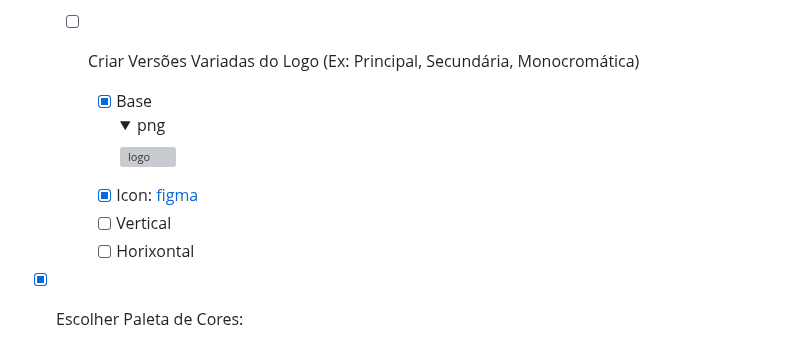
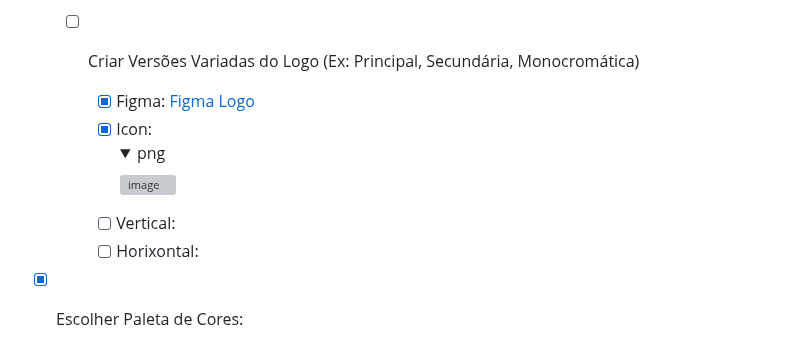
Before and after one commit to brunovjk/ShopScan, a Markdown page: checklist_projeto.md, the part around the change. GitHub-like rendering; folded sections open; grey boxes are pictures that could not be loaded.

Commit message:
Logo Icon Principal, Secundária, Monocromática

```diff
--- a/checklist_projeto.md
+++ b/checklist_projeto.md
@@ -19,12 +19,10 @@
           - ShopScan: Precisão Garantida em Cada Compra.
   - [ ] Criar Versões Variadas do Logo (Ex: Principal, Secundária, Monocromática)
 
-      - [x] Base
-            <details><summary>png</summary>![logo](https://github.com/brunovjk/ShopScan/assets/95647348/30cd5000-ed9f-4a03-bf8c-ddd7217d1a40)</details>
-       - [x] Icon:
-             [figma](https://www.figma.com/file/3m6xt4aIb66zcDF8L2VEqC/ShopScan---Design-System?type=design&node-id=2303-66&mode=design)
-       - [ ] Vertical
-       - [ ] Horixontal
+       - [x] Figma:  [Figma Logo](https://www.figma.com/file/3m6xt4aIb66zcDF8L2VEqC/ShopScan---Design-System?type=design&node-id=2303-66&mode=design)
+       - [x] Icon: <details><summary>png</summary> ![image](https://github.com/brunovjk/ShopScan/assets/95647348/c630f347-9131-4d0e-a0cb-3014816db5bb) </details>
+       - [ ] Vertical:
+       - [ ] Horixontal:
 
 - [x] Escolher Paleta de Cores:
   - Verde:
```
